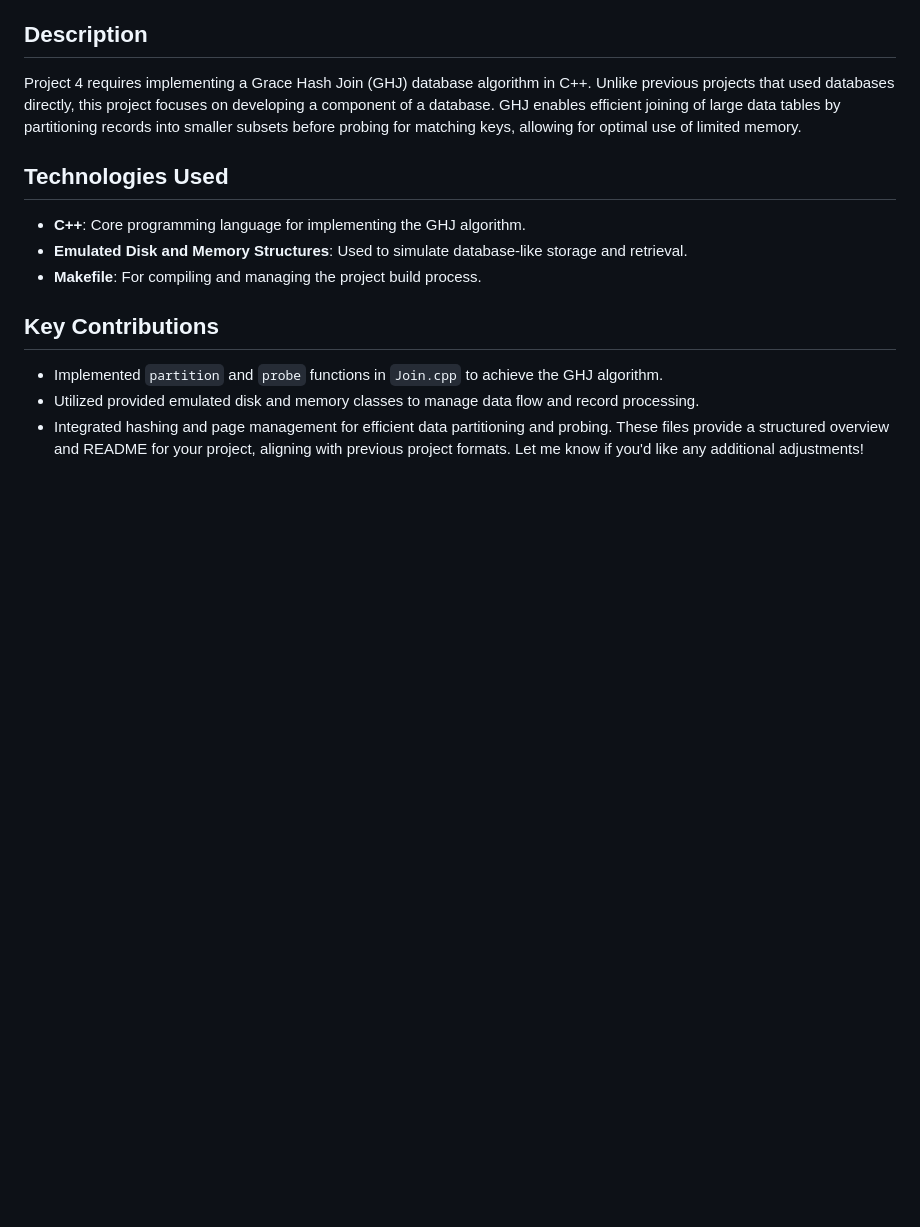
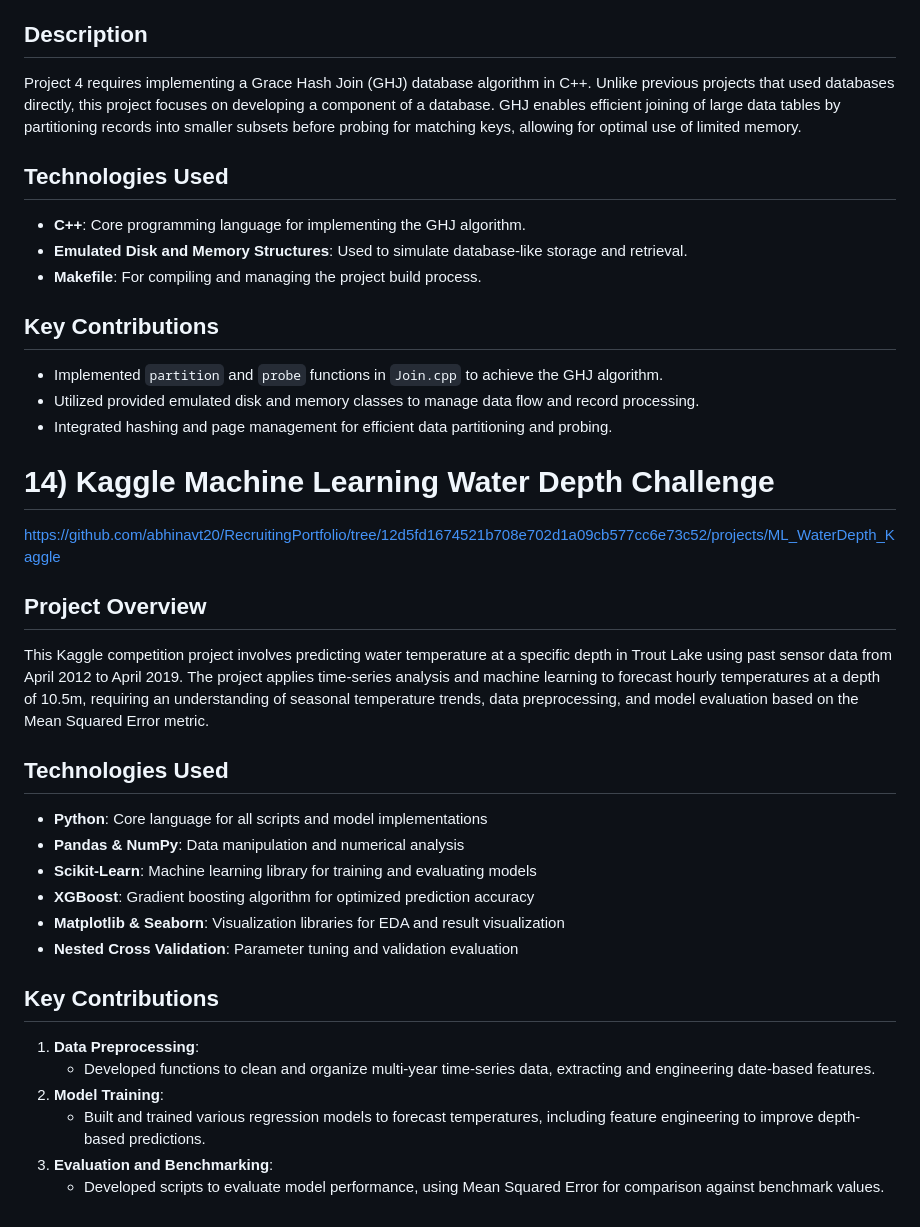
Before and after one commit to abhinavt20/RecruitingPortfolio, a Markdown page: projects/README.md, the part around the change. GitHub-like rendering; blank space fills up the shorter version.

```diff
--- a/projects/README.md
+++ b/projects/README.md
@@ -264,4 +264,27 @@ Project 4 requires implementing a Grace Hash Join (GHJ) database algorithm in C+
 - Implemented `partition` and `probe` functions in `Join.cpp` to achieve the GHJ algorithm.
 - Utilized provided emulated disk and memory classes to manage data flow and record processing.
 - Integrated hashing and page management for efficient data partitioning and probing.
-These files provide a structured overview and README for your project, aligning with previous project formats. Let me know if you'd like any additional adjustments!
+
+
+# 14) Kaggle Machine Learning Water Depth Challenge
+https://github.com/abhinavt20/RecruitingPortfolio/tree/12d5fd1674521b708e702d1a09cb577cc6e73c52/projects/ML_WaterDepth_Kaggle
+
+## Project Overview
+This Kaggle competition project involves predicting water temperature at a specific depth in Trout Lake using past sensor data from April 2012 to April 2019. The project applies time-series analysis and machine learning to forecast hourly temperatures at a depth of 10.5m, requiring an understanding of seasonal temperature trends, data preprocessing, and model evaluation based on the Mean Squared Error metric.
+
+## Technologies Used
+- **Python**: Core language for all scripts and model implementations
+- **Pandas & NumPy**: Data manipulation and numerical analysis
+- **Scikit-Learn**: Machine learning library for training and evaluating models
+- **XGBoost**: Gradient boosting algorithm for optimized prediction accuracy
+- **Matplotlib & Seaborn**: Visualization libraries for EDA and result visualization
+- **Nested Cross Validation**: Parameter tuning and validation evaluation
+
+
+## Key Contributions
+1. **Data Preprocessing**:
+   - Developed functions to clean and organize multi-year time-series data, extracting and engineering date-based features.
+2. **Model Training**:
+   - Built and trained various regression models to forecast temperatures, including feature engineering to improve depth-based predictions.
+3. **Evaluation and Benchmarking**:
+   - Developed scripts to evaluate model performance, using Mean Squared Error for comparison against benchmark values.
```
